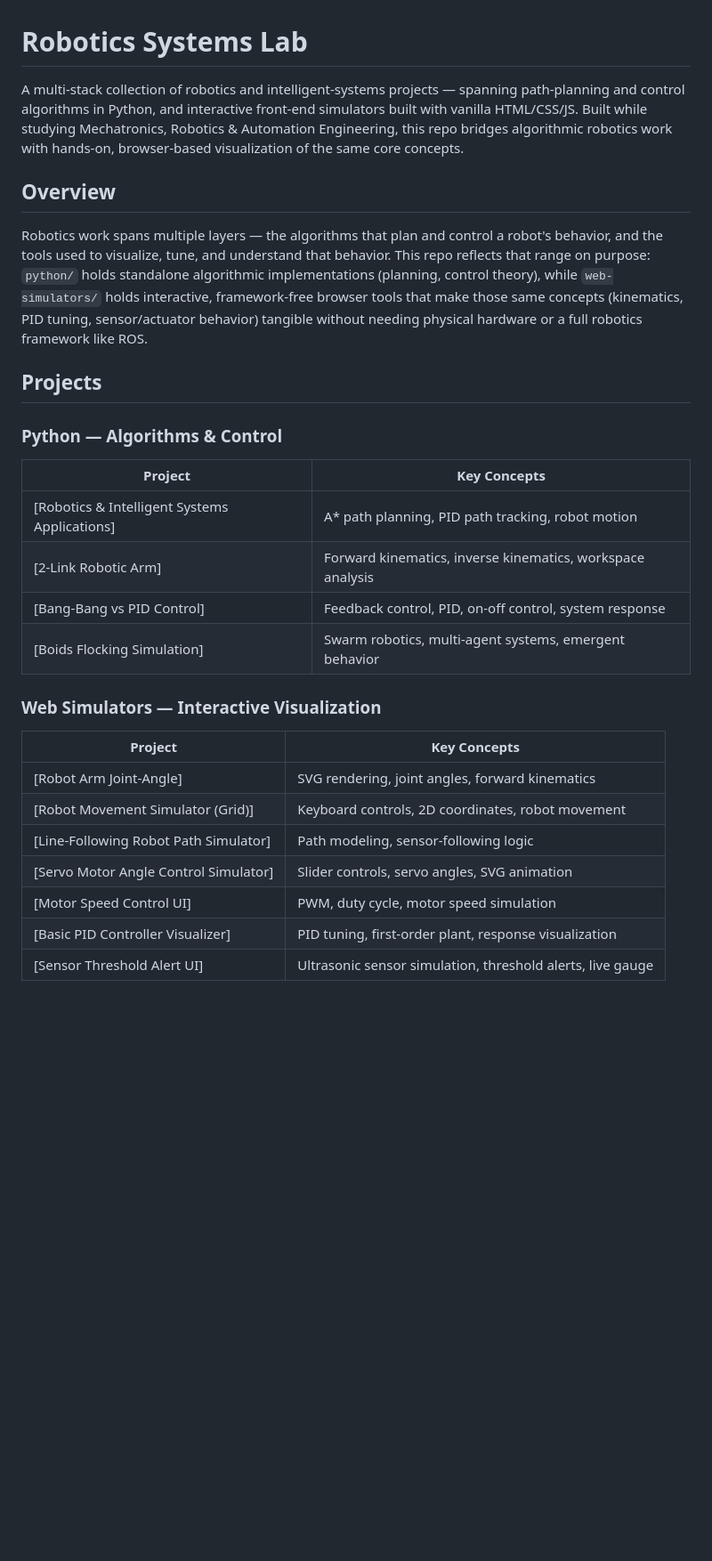
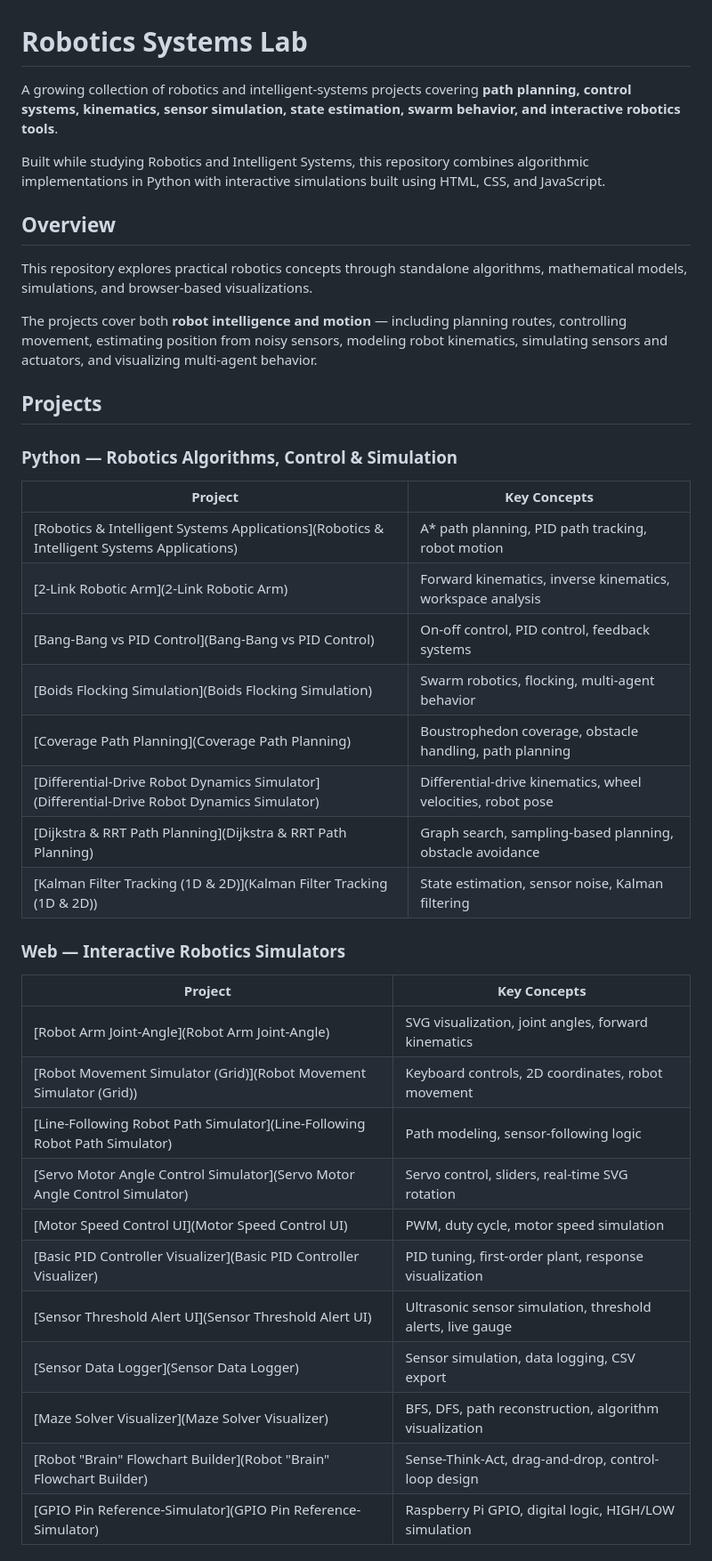
Before and after one commit to maharukhh/robotics-systems-lab, a Markdown page: README.md, the part around one of its changes. Shown at 89% size. Rendered like a GitHub page; blank space fills up the shorter version.

```diff
--- a/README.md
+++ b/README.md
@@ -1,32 +1,43 @@
 # Robotics Systems Lab
 
-A multi-stack collection of robotics and intelligent-systems projects — spanning path-planning and control algorithms in Python, and interactive front-end simulators built with vanilla HTML/CSS/JS. Built while studying Mechatronics, Robotics & Automation Engineering, this repo bridges algorithmic robotics work with hands-on, browser-based visualization of the same core concepts.
+A growing collection of robotics and intelligent-systems projects covering **path planning, control systems, kinematics, sensor simulation, state estimation, swarm behavior, and interactive robotics tools**.
+
+Built while studying Robotics and Intelligent Systems, this repository combines algorithmic implementations in Python with interactive simulations built using HTML, CSS, and JavaScript.
 
 ## Overview
 
-Robotics work spans multiple layers — the algorithms that plan and control a robot's behavior, and the tools used to visualize, tune, and understand that behavior. This repo reflects that range on purpose: `python/` holds standalone algorithmic implementations (planning, control theory), while `web-simulators/` holds interactive, framework-free browser tools that make those same concepts (kinematics, PID tuning, sensor/actuator behavior) tangible without needing physical hardware or a full robotics framework like ROS.
+This repository explores practical robotics concepts through standalone algorithms, mathematical models, simulations, and browser-based visualizations.
+
+The projects cover both **robot intelligence and motion** — including planning routes, controlling movement, estimating position from noisy sensors, modeling robot kinematics, simulating sensors and actuators, and visualizing multi-agent behavior.
 
 ## Projects
 
-### Python — Algorithms & Control
+### Python — Robotics Algorithms, Control & Simulation
 
 | Project | Key Concepts |
 |---|---|
-| [Robotics & Intelligent Systems Applications] | A* path planning, PID path tracking, robot motion |
-| [2-Link Robotic Arm] | Forward kinematics, inverse kinematics, workspace analysis |
-| [Bang-Bang vs PID Control] | Feedback control, PID, on-off control, system response |
-| [Boids Flocking Simulation] | Swarm robotics, multi-agent systems, emergent behavior |
+| [Robotics & Intelligent Systems Applications](Robotics & Intelligent Systems Applications) | A* path planning, PID path tracking, robot motion |
+| [2-Link Robotic Arm](2-Link Robotic Arm) | Forward kinematics, inverse kinematics, workspace analysis |
+| [Bang-Bang vs PID Control](Bang-Bang vs PID Control) | On-off control, PID control, feedback systems |
+| [Boids Flocking Simulation](Boids Flocking Simulation) | Swarm robotics, flocking, multi-agent behavior |
+| [Coverage Path Planning](Coverage Path Planning) | Boustrophedon coverage, obstacle handling, path planning |
+| [Differential-Drive Robot Dynamics Simulator](Differential-Drive Robot Dynamics Simulator) | Differential-drive kinematics, wheel velocities, robot pose |
+| [Dijkstra & RRT Path Planning](Dijkstra & RRT Path Planning) | Graph search, sampling-based planning, obstacle avoidance |
+| [Kalman Filter Tracking (1D & 2D)](Kalman Filter Tracking (1D & 2D)) | State estimation, sensor noise, Kalman filtering |
 
-
-### Web Simulators — Interactive Visualization
+### Web — Interactive Robotics Simulators
 
 | Project | Key Concepts |
 |---|---|
-| [Robot Arm Joint-Angle] | SVG rendering, joint angles, forward kinematics |
-| [Robot Movement Simulator (Grid)] | Keyboard controls, 2D coordinates, robot movement |
-| [Line-Following Robot Path Simulator] | Path modeling, sensor-following logic |
-| [Servo Motor Angle Control Simulator] | Slider controls, servo angles, SVG animation |
-| [Motor Speed Control UI] | PWM, duty cycle, motor speed simulation |
-| [Basic PID Controller Visualizer] | PID tuning, first-order plant, response visualization |
-| [Sensor Threshold Alert UI] | Ultrasonic sensor simulation, threshold alerts, live gauge |
+| [Robot Arm Joint-Angle](Robot Arm Joint-Angle) | SVG visualization, joint angles, forward kinematics |
+| [Robot Movement Simulator (Grid)](Robot Movement Simulator (Grid)) | Keyboard controls, 2D coordinates, robot movement |
+| [Line-Following Robot Path Simulator](Line-Following Robot Path Simulator) | Path modeling, sensor-following logic |
+| [Servo Motor Angle Control Simulator](Servo Motor Angle Control Simulator) | Servo control, sliders, real-time SVG rotation |
+| [Motor Speed Control UI](Motor Speed Control UI) | PWM, duty cycle, motor speed simulation |
+| [Basic PID Controller Visualizer](Basic PID Controller Visualizer) | PID tuning, first-order plant, response visualization |
+| [Sensor Threshold Alert UI](Sensor Threshold Alert UI) | Ultrasonic sensor simulation, threshold alerts, live gauge |
+| [Sensor Data Logger](Sensor Data Logger) | Sensor simulation, data logging, CSV export |
+| [Maze Solver Visualizer](Maze Solver Visualizer) | BFS, DFS, path reconstruction, algorithm visualization |
+| [Robot "Brain" Flowchart Builder](Robot "Brain" Flowchart Builder) | Sense-Think-Act, drag-and-drop, control-loop design |
+| [GPIO Pin Reference-Simulator](GPIO Pin Reference-Simulator) | Raspberry Pi GPIO, digital logic, HIGH/LOW simulation |
 
```
Also changed, not shown: other parts of README.md (+116 -11 lines).
